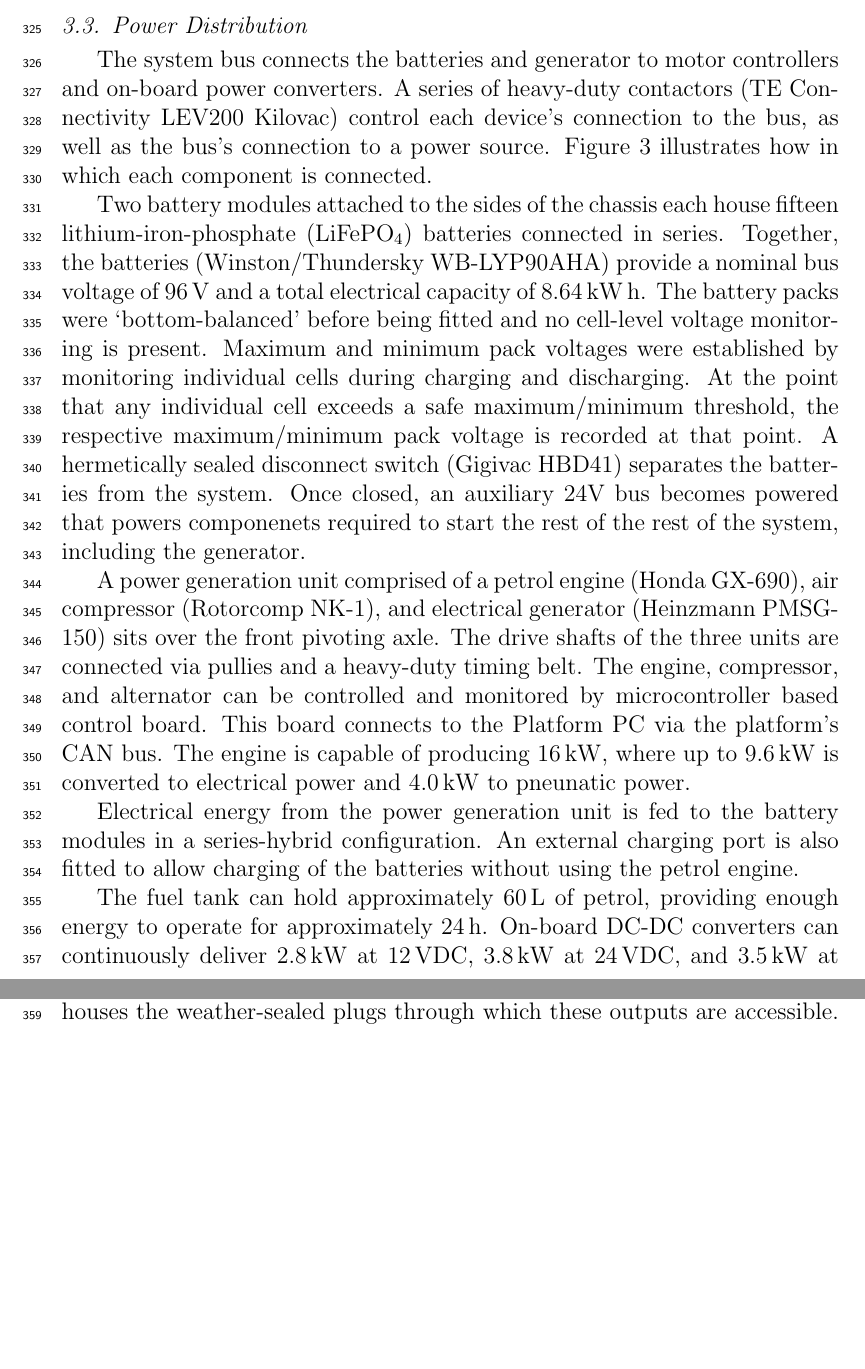
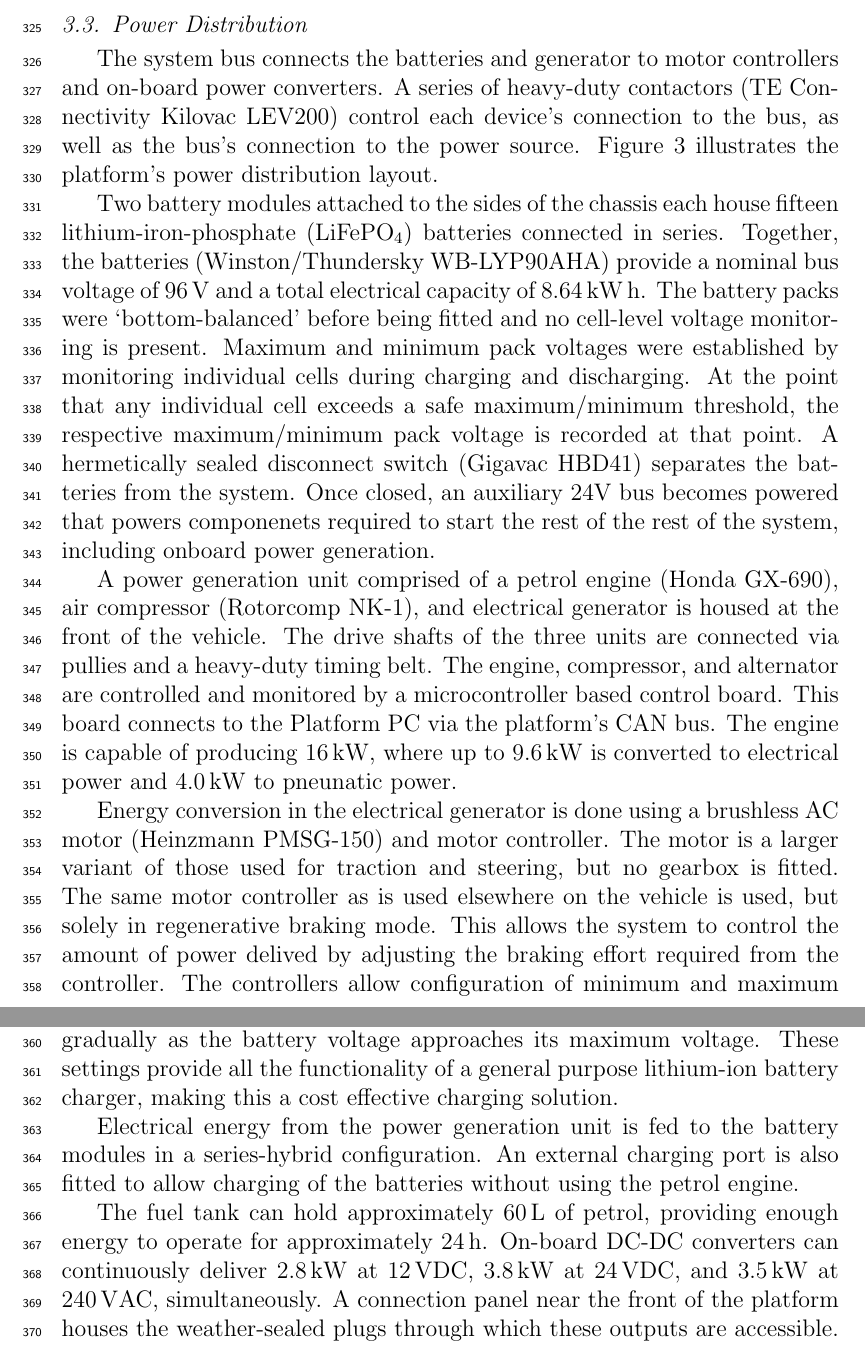
Before and after one commit to MarkHedleyJones/paper_autonomousPlatform, a LaTeX paper (elsarticle-template-5-harv.tex): two parts of pages 11 and 12 of 27, joined at a grey line, cut so that both start at the same text, the shorter picture padded with empty space. Compiled offline with pdfLaTeX.

Commit message:
Added detail about power-gen

```diff
--- a/elsarticle-template-5-harv.tex
+++ b/elsarticle-template-5-harv.tex
@@ -498,8 +498,8 @@
     \subsection{Power Distribution}
     \label{sub:power}
         The system bus connects the batteries and generator to motor controllers and on-board power converters.
-        A series of heavy-duty contactors (TE Connectivity LEV200 Kilovac) control each device's connection to the bus, as well as the bus's connection to a power source.
-        Figure \ref{fig:power_system_diagram} illustrates how in which each component is connected.
+        A series of heavy-duty contactors (TE Connectivity Kilovac LEV200) control each device's connection to the bus, as well as the bus's connection to the power source.
+        Figure \ref{fig:power_system_diagram} illustrates the platform's power distribution layout.
 
         \begin{figure}[htb]
             \centering
@@ -514,14 +514,21 @@
         The battery packs were `bottom-balanced' before being fitted and no cell-level voltage monitoring is present.
         Maximum and minimum pack voltages were established by monitoring individual cells during charging and discharging.
         At the point that any individual cell exceeds a safe maximum/minimum threshold, the respective maximum/minimum pack voltage is recorded at that point.
-        A hermetically sealed disconnect switch (Gigivac HBD41) separates the batteries from the system.
-        Once closed, an auxiliary 24V bus becomes powered that powers componenets required to start the rest of the rest of the system, including the generator.
+        A hermetically sealed disconnect switch (Gigavac HBD41) separates the batteries from the system.
+        Once closed, an auxiliary 24V bus becomes powered that powers componenets required to start the rest of the rest of the system, including onboard power generation.
 
-        A power generation unit comprised of a petrol engine (Honda GX-690), air compressor (Rotorcomp NK-1), and electrical generator (Heinzmann PMSG-150) sits over the front pivoting axle.
+        A power generation unit comprised of a petrol engine (Honda GX-690), air compressor (Rotorcomp NK-1), and electrical generator is housed at the front of the vehicle.
         The drive shafts of the three units are connected via pullies and a heavy-duty timing belt.
-        The engine, compressor, and alternator can be controlled and monitored by microcontroller based control board.
+        The engine, compressor, and alternator are controlled and monitored by a microcontroller based control board.
         This board connects to the Platform PC via the platform's CAN bus.
         The engine is capable of producing \SI{16}{\kilo\watt}, where up to \SI{9.6}{\kilo\watt} is converted to electrical power and \SI{4.0}{\kilo\watt} to pneunatic power.
+
+        Energy conversion in the electrical generator is done using a brushless AC motor (Heinzmann PMSG-150) and motor controller.
+        The motor is a larger variant of those used for traction and steering, but no gearbox is fitted.
+        The same motor controller as is used elsewhere on the vehicle is used, but solely in regenerative braking mode.
+        This allows the system to control the amount of power delived by adjusting the braking effort required from the controller.
+        The controllers allow configuration of minimum and maximum battery voltage and currents, and offer the ability to reduce output effort gradually as the battery voltage approaches its maximum voltage.
+        These settings provide all the functionality of a general purpose lithium-ion battery charger, making this a cost effective charging solution.
 
         Electrical energy from the power generation unit is fed to the battery modules in a series-hybrid configuration.
         An external charging port is also fitted to allow charging of the batteries without using the petrol engine.
```
Also changed, not shown: elsarticle-template-5-harv.tex (12 more changed lines).
